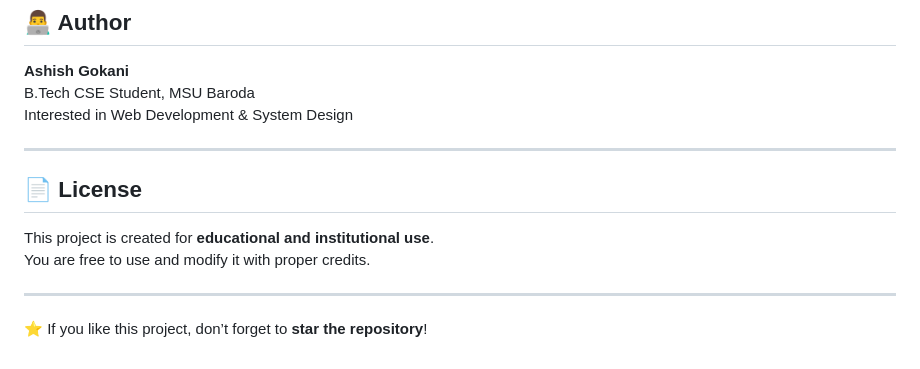
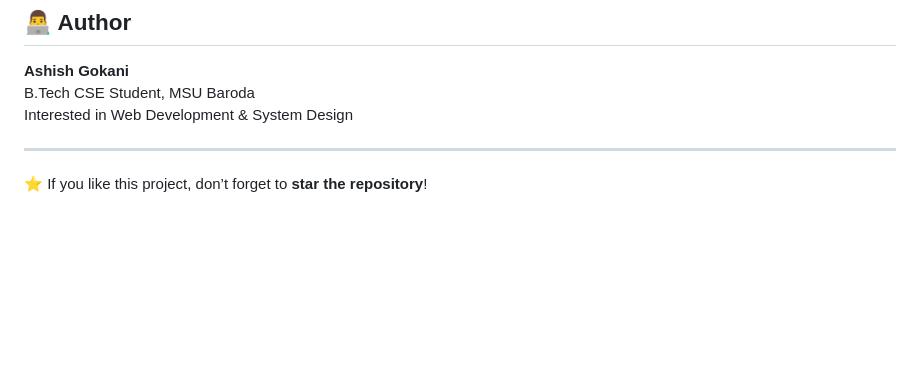
Before and after one commit to ashishgokani/code-vimarsh, a Markdown page: README.md, the part around the change. Drawn GitHub-style; blank space fills up the shorter version.

```diff
--- a/README.md
+++ b/README.md
@@ -217,11 +217,4 @@ Interested in Web Development & System Design
 
 ---
 
-## 📄 License
-
-This project is created for **educational and institutional use**.
-You are free to use and modify it with proper credits.
-
----
-
 ⭐ If you like this project, don’t forget to **star the repository**!
```
